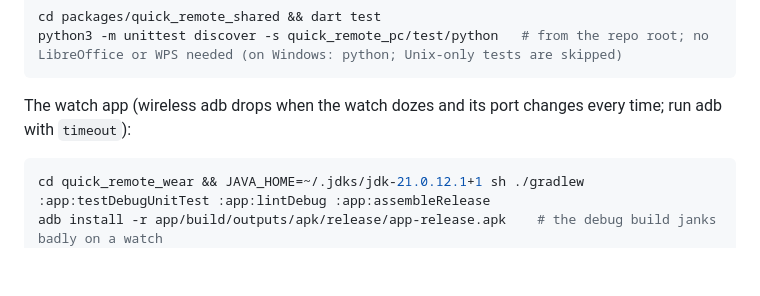
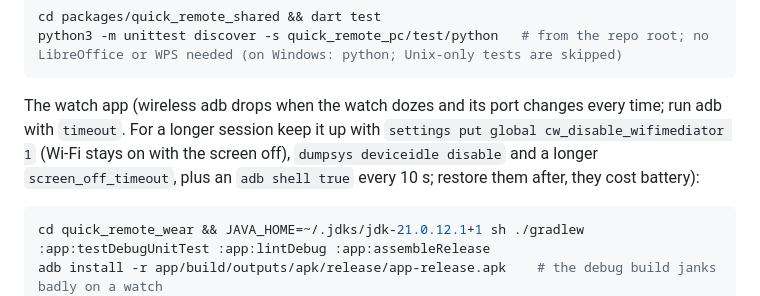
Before and after one commit to berat-kaan-akcan/QuickRemote, a Markdown page: CLAUDE.md, the part around the change. GitHub-like rendering; blank space fills up the shorter version.

Commit message:
docs: keeping the watch's wireless adb up

````diff
--- a/CLAUDE.md
+++ b/CLAUDE.md
@@ -35,7 +35,7 @@ cd packages/quick_remote_shared && dart test
 python3 -m unittest discover -s quick_remote_pc/test/python   # from the repo root; no LibreOffice or WPS needed (on Windows: python; Unix-only tests are skipped)
 ```
 
-The watch app (wireless adb drops when the watch dozes and its port changes every time; run adb with `timeout`):
+The watch app (wireless adb drops when the watch dozes and its port changes every time; run adb with `timeout`. For a longer session keep it up with `settings put global cw_disable_wifimediator 1` (Wi-Fi stays on with the screen off), `dumpsys deviceidle disable` and a longer `screen_off_timeout`, plus an `adb shell true` every 10 s; restore them after, they cost battery):
 
 ```bash
 cd quick_remote_wear && JAVA_HOME=~/.jdks/jdk-21.0.12.1+1 sh ./gradlew :app:testDebugUnitTest :app:lintDebug :app:assembleRelease
````
